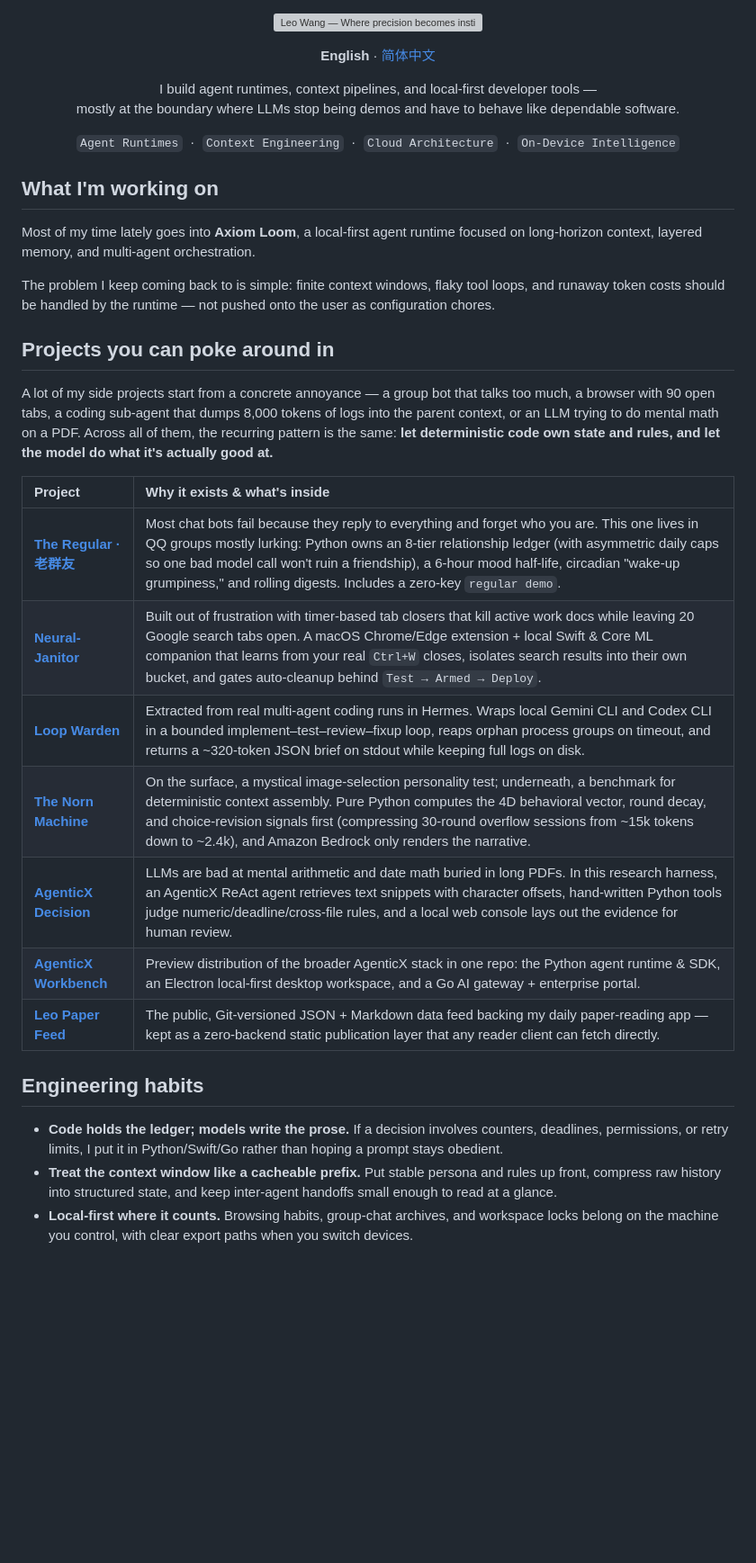
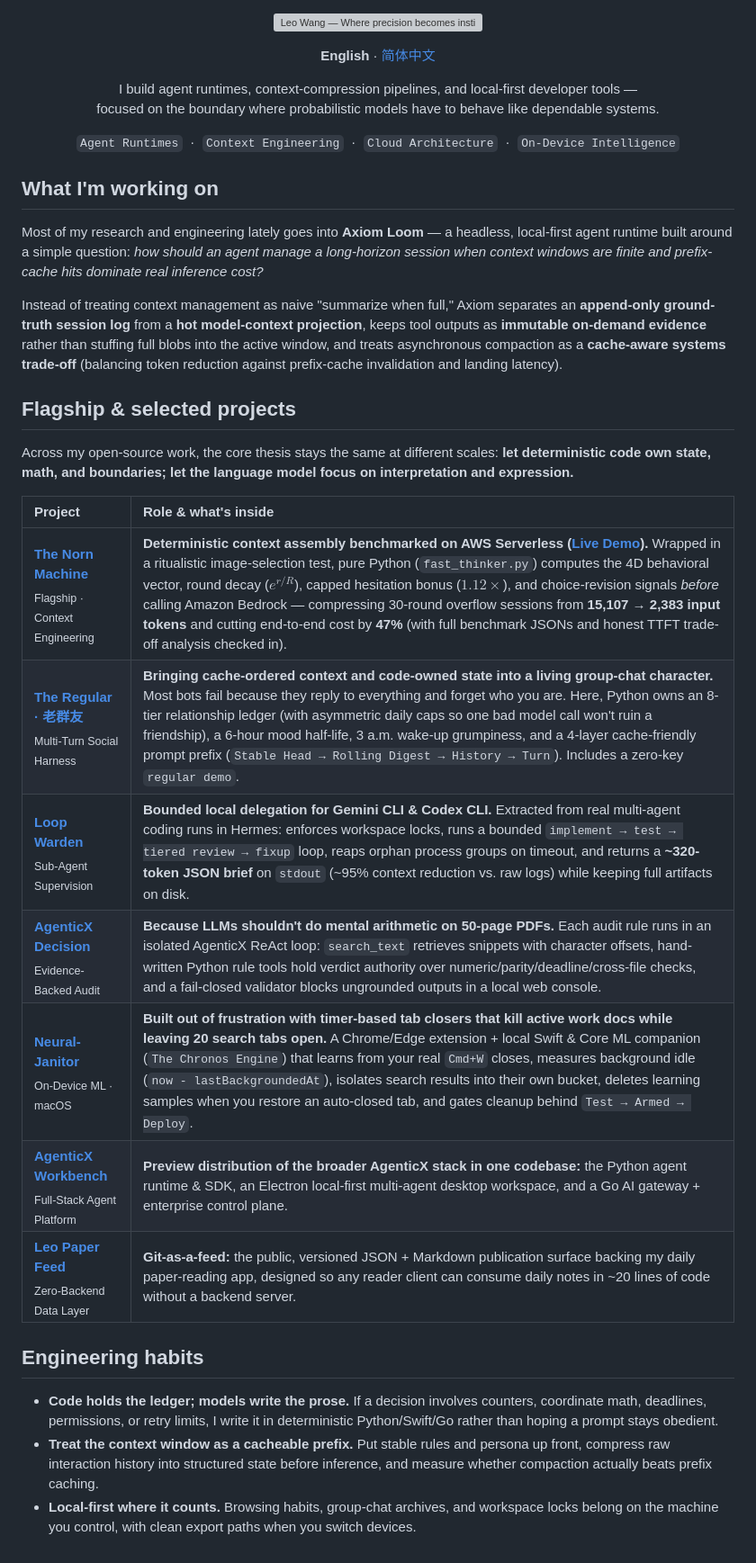
Before and after one commit to dubianche123/dubianche123, a Markdown page: README.md, the part around the change. Shown at 90% size. GitHub-like rendering; blank space fills up the shorter version; grey boxes are pictures that could not be loaded.

```diff
--- a/README.md
+++ b/README.md
@@ -7,8 +7,8 @@
 </p>
 
 <p align="center">
-  I build agent runtimes, context pipelines, and local-first developer tools —<br />
-  mostly at the boundary where LLMs stop being demos and have to behave like dependable software.
+  I build agent runtimes, context-compression pipelines, and local-first developer tools —<br />
+  focused on the boundary where probabilistic models have to behave like dependable systems.
 </p>
 
 <p align="center">
@@ -17,26 +17,26 @@
 
 ## What I'm working on
 
-Most of my time lately goes into **Axiom Loom**, a local-first agent runtime focused on long-horizon context, layered memory, and multi-agent orchestration.
+Most of my research and engineering lately goes into **Axiom Loom** — a headless, local-first agent runtime built around a simple question: *how should an agent manage a long-horizon session when context windows are finite and prefix-cache hits dominate real inference cost?*
 
-The problem I keep coming back to is simple: finite context windows, flaky tool loops, and runaway token costs should be handled by the runtime — not pushed onto the user as configuration chores.
+Instead of treating context management as naive "summarize when full," Axiom separates an **append-only ground-truth session log** from a **hot model-context projection**, keeps tool outputs as **immutable on-demand evidence** rather than stuffing full blobs into the active window, and treats asynchronous compaction as a **cache-aware systems trade-off** (balancing token reduction against prefix-cache invalidation and landing latency).
 
-## Projects you can poke around in
+## Flagship & selected projects
 
-A lot of my side projects start from a concrete annoyance — a group bot that talks too much, a browser with 90 open tabs, a coding sub-agent that dumps 8,000 tokens of logs into the parent context, or an LLM trying to do mental math on a PDF. Across all of them, the recurring pattern is the same: **let deterministic code own state and rules, and let the model do what it's actually good at.**
+Across my open-source work, the core thesis stays the same at different scales: **let deterministic code own state, math, and boundaries; let the language model focus on interpretation and expression.**
 
-| Project | Why it exists & what's inside |
+| Project | Role & what's inside |
 |:--|:--|
-| **[The Regular · 老群友](https://github.com/dubianche123/the-regular-qq-bot)** | Most chat bots fail because they reply to everything and forget who you are. This one lives in QQ groups mostly lurking: Python owns an 8-tier relationship ledger (with asymmetric daily caps so one bad model call won't ruin a friendship), a 6-hour mood half-life, circadian "wake-up grumpiness," and rolling digests. Includes a zero-key `regular demo`. |
-| **[Neural-Janitor](https://github.com/dubianche123/neural-janitor-tab-manager)** | Built out of frustration with timer-based tab closers that kill active work docs while leaving 20 Google search tabs open. A macOS Chrome/Edge extension + local Swift & Core ML companion that learns from your real `Ctrl+W` closes, isolates search results into their own bucket, and gates auto-cleanup behind `Test → Armed → Deploy`. |
-| **[Loop Warden](https://github.com/dubianche123/coding-agent-supervisor)** | Extracted from real multi-agent coding runs in Hermes. Wraps local Gemini CLI and Codex CLI in a bounded implement–test–review–fixup loop, reaps orphan process groups on timeout, and returns a ~320-token JSON brief on stdout while keeping full logs on disk. |
-| **[The Norn Machine](https://github.com/dubianche123/norn-context-engineering)** | On the surface, a mystical image-selection personality test; underneath, a benchmark for deterministic context assembly. Pure Python computes the 4D behavioral vector, round decay, and choice-revision signals first (compressing 30-round overflow sessions from ~15k tokens down to ~2.4k), and Amazon Bedrock only renders the narrative. |
-| **[AgenticX Decision](https://github.com/dubianche123/agenticx-document-review)** | LLMs are bad at mental arithmetic and date math buried in long PDFs. In this research harness, an AgenticX ReAct agent retrieves text snippets with character offsets, hand-written Python tools judge numeric/deadline/cross-file rules, and a local web console lays out the evidence for human review. |
-| **[AgenticX Workbench](https://github.com/dubianche123/agenticx-agent-workbench)** | Preview distribution of the broader AgenticX stack in one repo: the Python agent runtime & SDK, an Electron local-first desktop workspace, and a Go AI gateway + enterprise portal. |
-| **[Leo Paper Feed](https://github.com/dubianche123/paper-reading-notes-feed)** | The public, Git-versioned JSON + Markdown data feed backing my daily paper-reading app — kept as a zero-backend static publication layer that any reader client can fetch directly. |
+| **[The Norn Machine](https://github.com/dubianche123/norn-context-engineering)**<br><sub>Flagship · Context Engineering</sub> | **Deterministic context assembly benchmarked on AWS Serverless ([Live Demo](https://d3gncg0hircdt9.cloudfront.net/)).** Wrapped in a ritualistic image-selection test, pure Python (`fast_thinker.py`) computes the 4D behavioral vector, round decay ($e^{r/R}$), capped hesitation bonus ($1.12\times$), and choice-revision signals *before* calling Amazon Bedrock — compressing 30-round overflow sessions from **15,107 → 2,383 input tokens** and cutting end-to-end cost by **47%** (with full benchmark JSONs and honest TTFT trade-off analysis checked in). |
+| **[The Regular · 老群友](https://github.com/dubianche123/the-regular-qq-bot)**<br><sub>Multi-Turn Social Harness</sub> | **Bringing cache-ordered context and code-owned state into a living group-chat character.** Most bots fail because they reply to everything and forget who you are. Here, Python owns an 8-tier relationship ledger (with asymmetric daily caps so one bad model call won't ruin a friendship), a 6-hour mood half-life, 3 a.m. wake-up grumpiness, and a 4-layer cache-friendly prompt prefix (`Stable Head → Rolling Digest → History → Turn`). Includes a zero-key `regular demo`. |
+| **[Loop Warden](https://github.com/dubianche123/coding-agent-supervisor)**<br><sub>Sub-Agent Supervision</sub> | **Bounded local delegation for Gemini CLI & Codex CLI.** Extracted from real multi-agent coding runs in Hermes: enforces workspace locks, runs a bounded `implement → test → tiered review → fixup` loop, reaps orphan process groups on timeout, and returns a **~320-token JSON brief** on `stdout` (~95% context reduction vs. raw logs) while keeping full artifacts on disk. |
+| **[AgenticX Decision](https://github.com/dubianche123/agenticx-document-review)**<br><sub>Evidence-Backed Audit</sub> | **Because LLMs shouldn't do mental arithmetic on 50-page PDFs.** Each audit rule runs in an isolated AgenticX ReAct loop: `search_text` retrieves snippets with character offsets, hand-written Python rule tools hold verdict authority over numeric/parity/deadline/cross-file checks, and a fail-closed validator blocks ungrounded outputs in a local web console. |
+| **[Neural-Janitor](https://github.com/dubianche123/neural-janitor-tab-manager)**<br><sub>On-Device ML · macOS</sub> | **Built out of frustration with timer-based tab closers that kill active work docs while leaving 20 search tabs open.** A Chrome/Edge extension + local Swift & Core ML companion (`The Chronos Engine`) that learns from your real `Cmd+W` closes, measures background idle (`now - lastBackgroundedAt`), isolates search results into their own bucket, deletes learning samples when you restore an auto-closed tab, and gates cleanup behind `Test → Armed → Deploy`. |
+| **[AgenticX Workbench](https://github.com/dubianche123/agenticx-agent-workbench)**<br><sub>Full-Stack Agent Platform</sub> | **Preview distribution of the broader AgenticX stack in one codebase:** the Python agent runtime & SDK, an Electron local-first multi-agent desktop workspace, and a Go AI gateway + enterprise control plane. |
+| **[Leo Paper Feed](https://github.com/dubianche123/paper-reading-notes-feed)**<br><sub>Zero-Backend Data Layer</sub> | **Git-as-a-feed:** the public, versioned JSON + Markdown publication surface backing my daily paper-reading app, designed so any reader client can consume daily notes in ~20 lines of code without a backend server. |
 
 ## Engineering habits
 
-- **Code holds the ledger; models write the prose.** If a decision involves counters, deadlines, permissions, or retry limits, I put it in Python/Swift/Go rather than hoping a prompt stays obedient.
-- **Treat the context window like a cacheable prefix.** Put stable persona and rules up front, compress raw history into structured state, and keep inter-agent handoffs small enough to read at a glance.
-- **Local-first where it counts.** Browsing habits, group-chat archives, and workspace locks belong on the machine you control, with clear export paths when you switch devices.
+- **Code holds the ledger; models write the prose.** If a decision involves counters, coordinate math, deadlines, permissions, or retry limits, I write it in deterministic Python/Swift/Go rather than hoping a prompt stays obedient.
+- **Treat the context window as a cacheable prefix.** Put stable rules and persona up front, compress raw interaction history into structured state before inference, and measure whether compaction actually beats prefix caching.
+- **Local-first where it counts.** Browsing habits, group-chat archives, and workspace locks belong on the machine you control, with clean export paths when you switch devices.
```
Also changed, not shown: README_ZH.md (+16 -18 lines).
